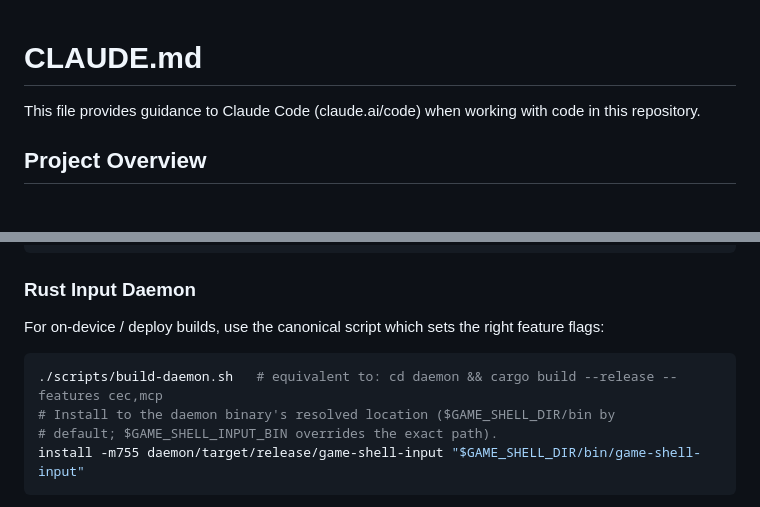
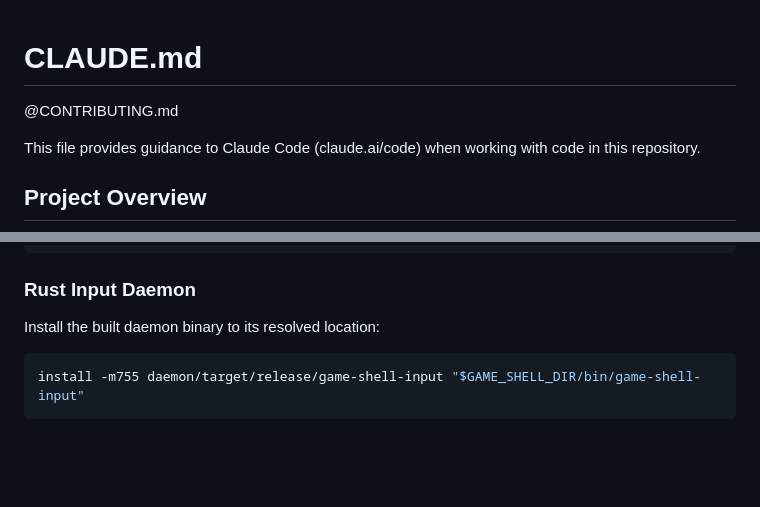
Before and after one commit to jedwards1230/tv-shell, a Markdown page: CLAUDE.md, 2 parts joined by grey strips. GitHub-like rendering; blank space fills up the shorter version.

````diff
--- a/CLAUDE.md
+++ b/CLAUDE.md
@@ -1,4 +1,6 @@
 # CLAUDE.md
+
+@CONTRIBUTING.md
 
 This file provides guidance to Claude Code (claude.ai/code) when working with code in this repository.
 
@@ -184,12 +186,9 @@ WAYLAND_DISPLAY=wayland-1 XDG_RUNTIME_DIR=/run/user/1000 grim /tmp/screenshot.pn
 
 ### Rust Input Daemon
 
-For on-device / deploy builds, use the canonical script which sets the right feature flags:
+Install the built daemon binary to its resolved location:
 
 ```bash
-./scripts/build-daemon.sh   # equivalent to: cd daemon && cargo build --release --features cec,mcp
-# Install to the daemon binary's resolved location ($GAME_SHELL_DIR/bin by
-# default; $GAME_SHELL_INPUT_BIN overrides the exact path).
 install -m755 daemon/target/release/game-shell-input "$GAME_SHELL_DIR/bin/game-shell-input"
 ```
 
````
Also changed, not shown: CONTRIBUTING.md (added, +81 -0 lines), README.md (+4 -0 lines).
